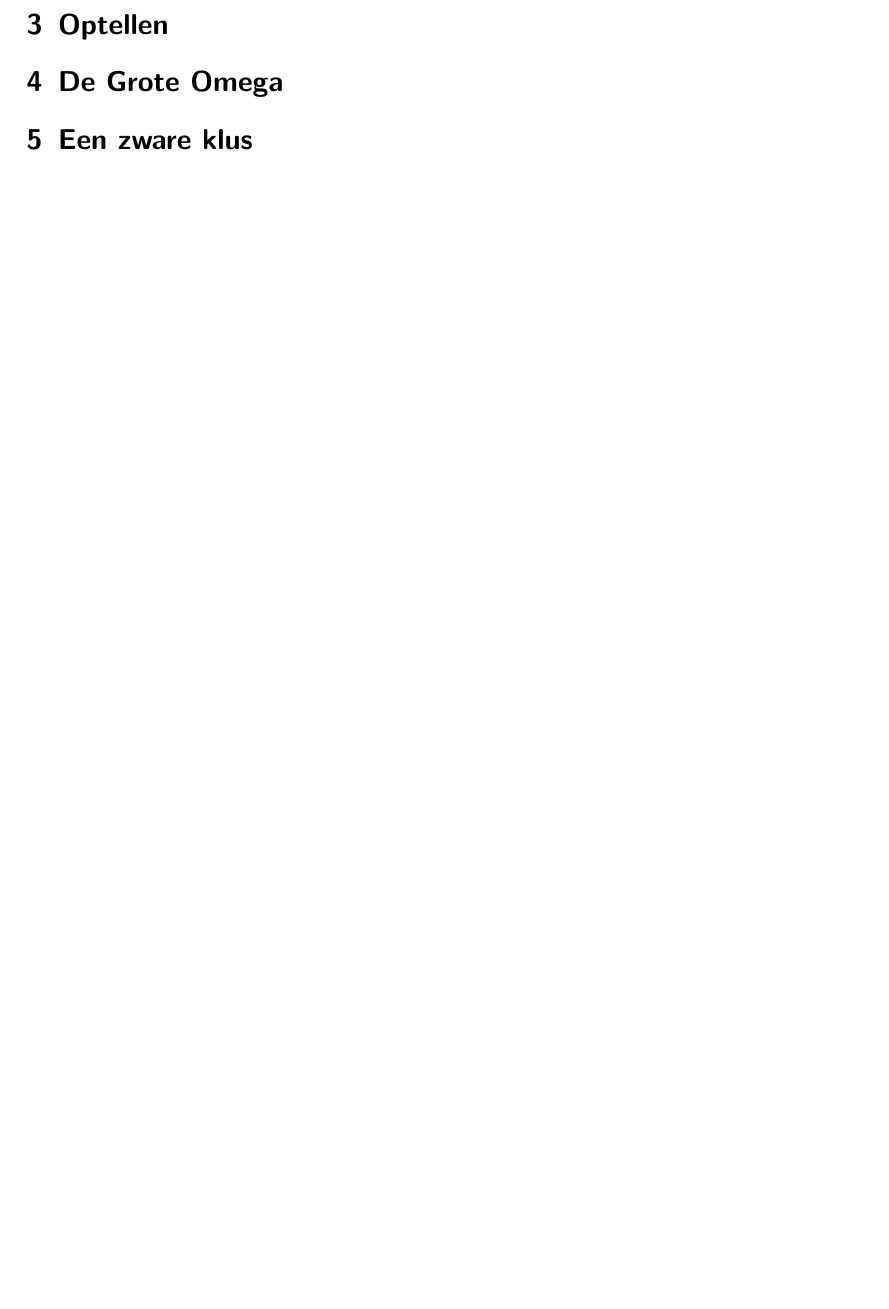
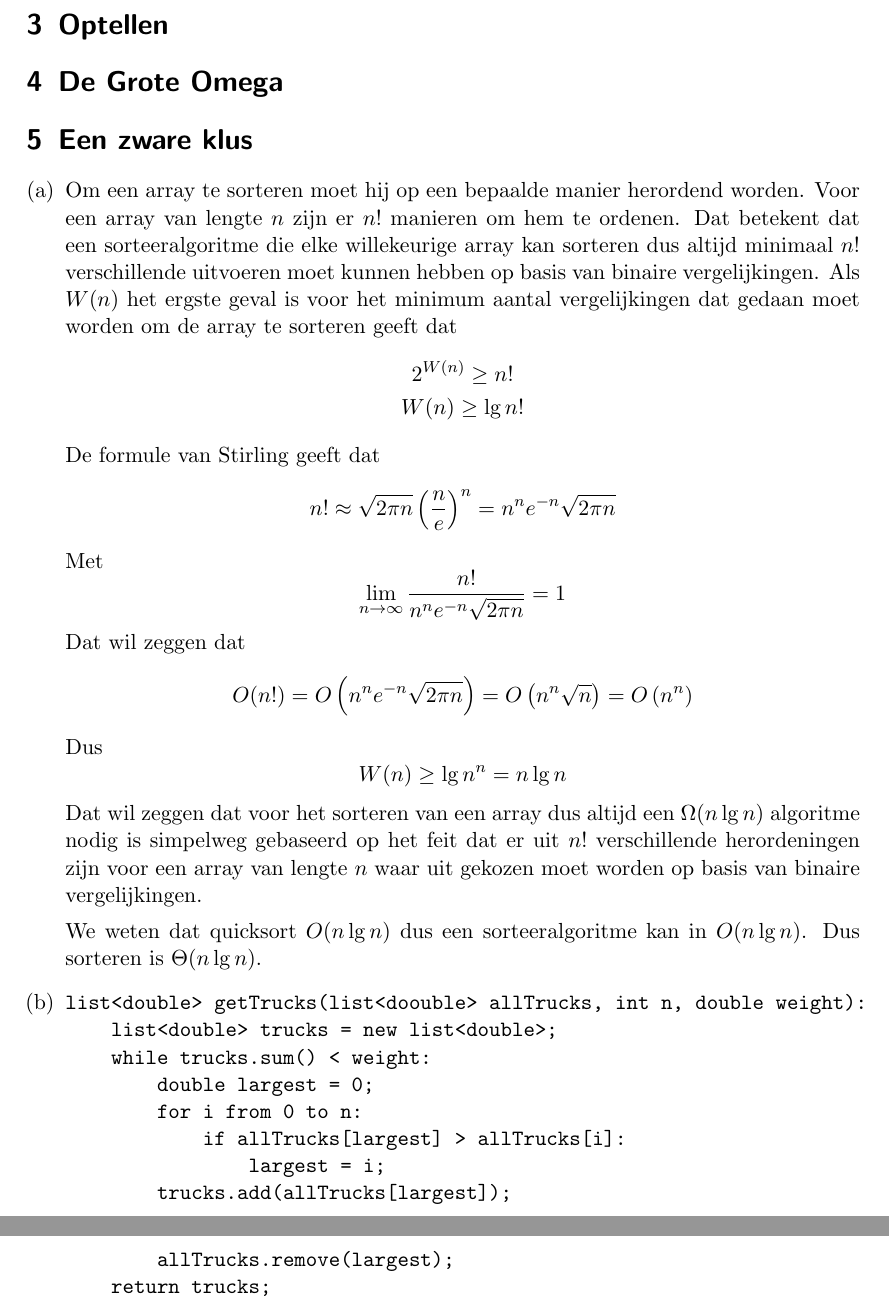
Before and after one commit to LuukBerkers/ds-huiswerk1, a LaTeX document (src/main.tex): part of page 2 of 2 before the commit and two parts of pages 2 and 3 of 3 after it, the two joined at a grey line, cut so that both start at the same text, the shorter picture padded with empty space. Compiled offline with pdfLaTeX.

Commit message:
exercise 5

```diff
--- a/src/main.tex
+++ b/src/main.tex
@@ -5,6 +5,7 @@
 \usepackage[utf8]{inputenc}
 \usepackage[dutch]{babel}
 \usepackage{enumerate}
+\usepackage{amsmath}
 
 % Meta
 \title{DS Huiswerk 1}
@@ -51,4 +52,53 @@ algorithm partition(A, lo, hi) is
     \section{De Grote Omega}
 
     \section{Een zware klus}
+    \begin{enumerate}[(a)]
+        \item Om een array te sorteren moet hij op een bepaalde manier herordend worden.
+        Voor een array van lengte \(n\) zijn er \(n!\) manieren om hem te ordenen.
+        Dat betekent dat een sorteeralgoritme die elke willekeurige array kan sorteren dus altijd
+        minimaal \(n!\) verschillende uitvoeren moet kunnen hebben op basis van binaire
+        vergelijkingen.
+        Als \(W(n)\) het ergste geval is voor het minimum aantal vergelijkingen dat gedaan moet
+        worden om de array te sorteren geeft dat
+        \begin{gather*}
+            2^{W(n)} \ge n!\\
+            W(n) \ge \lg{n!}
+        \end{gather*}
+        De formule van Stirling geeft dat
+        \[
+            n! \approx \sqrt{2\pi n}\left( \frac{n}{e} \right)^n = n^n e^{-n} \sqrt{2\pi n}
+        \]
+        Met
+        \[
+            \lim_{n \to \infty} \frac{n!}{n^n e^{-n} \sqrt{2\pi n}} = 1
+        \]
+        Dat wil zeggen dat
+        \[
+            O(n!) = O\left(n^n e^{-n} \sqrt{2\pi n}\right) = O\left(n^n \sqrt{n}\right)
+            = O\left( n^n \right)
+        \]
+        Dus
+        \[
+            W(n) \ge \lg{n^n} = n \lg{n}
+        \]
+        Dat wil zeggen dat voor het sorteren van een array dus altijd een \(\Omega(n \lg{n})\)
+        algoritme nodig is simpelweg gebaseerd op het feit dat er uit \(n!\) verschillende herordeningen zijn
+        voor een array van lengte \(n\) waar uit gekozen moet worden op basis van binaire
+        vergelijkingen.
+
+        We weten dat quicksort \(O(n \lg n)\) dus een sorteeralgoritme kan in \(O(n \lg n)\).
+        Dus sorteren is \(\Theta(n \lg n)\).
+        \item \begin{verbatim}
+list<double> getTrucks(list<doouble> allTrucks, int n, double weight):
+    list<double> trucks = new list<double>;
+    while trucks.sum() < weight:
+        double largest = 0;
+        for i from 0 to n:
+            if allTrucks[largest] > allTrucks[i]:
+                largest = i;
+        trucks.add(allTrucks[largest]);
+        allTrucks.remove(largest);
+    return trucks;
+        \end{verbatim}
+    \end{enumerate}
 \end{document}
```
